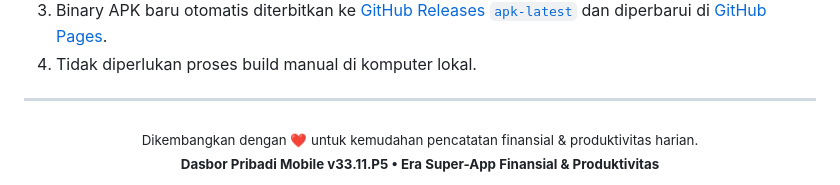
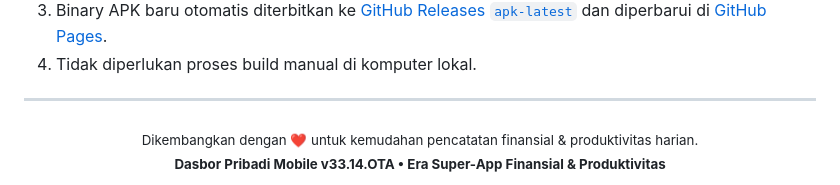
Before and after one commit to habielmaulanaaa-svg/dasbor-pribadi, a Markdown page: README.md, the part around the change. GitHub-like rendering.

```diff
--- a/README.md
+++ b/README.md
@@ -181,5 +181,5 @@ Repositori ini dilengkapi dengan pipeline otomatis **GitHub Actions**:
 
 <div align="center">
   <sub>Dikembangkan dengan ❤️ untuk kemudahan pencatatan finansial & produktivitas harian.</sub><br>
-  <sub><b>Dasbor Pribadi Mobile v33.11.P5 • Era Super-App Finansial & Produktivitas</b></sub>
+  <sub><b>Dasbor Pribadi Mobile v33.14.OTA • Era Super-App Finansial & Produktivitas</b></sub>
 </div>
```
